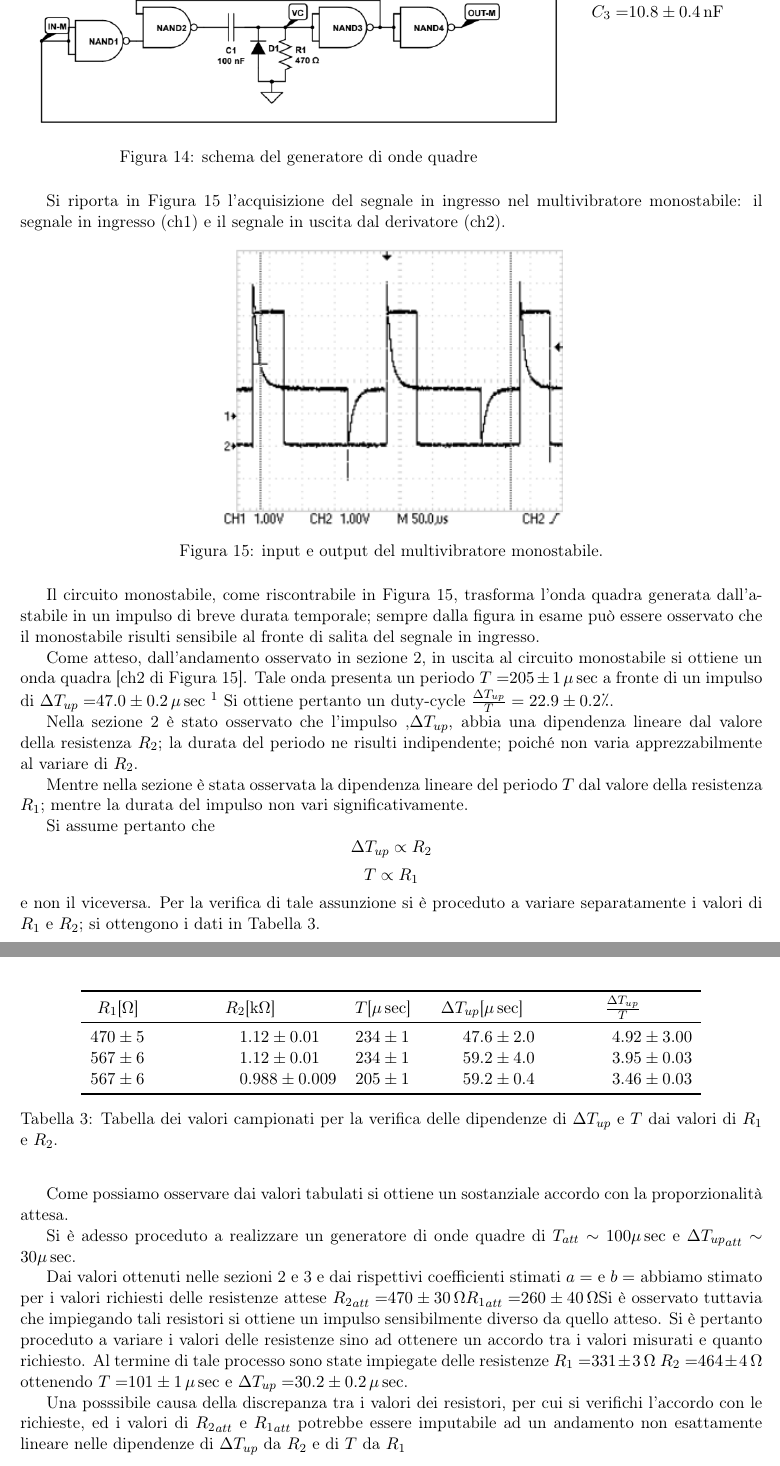
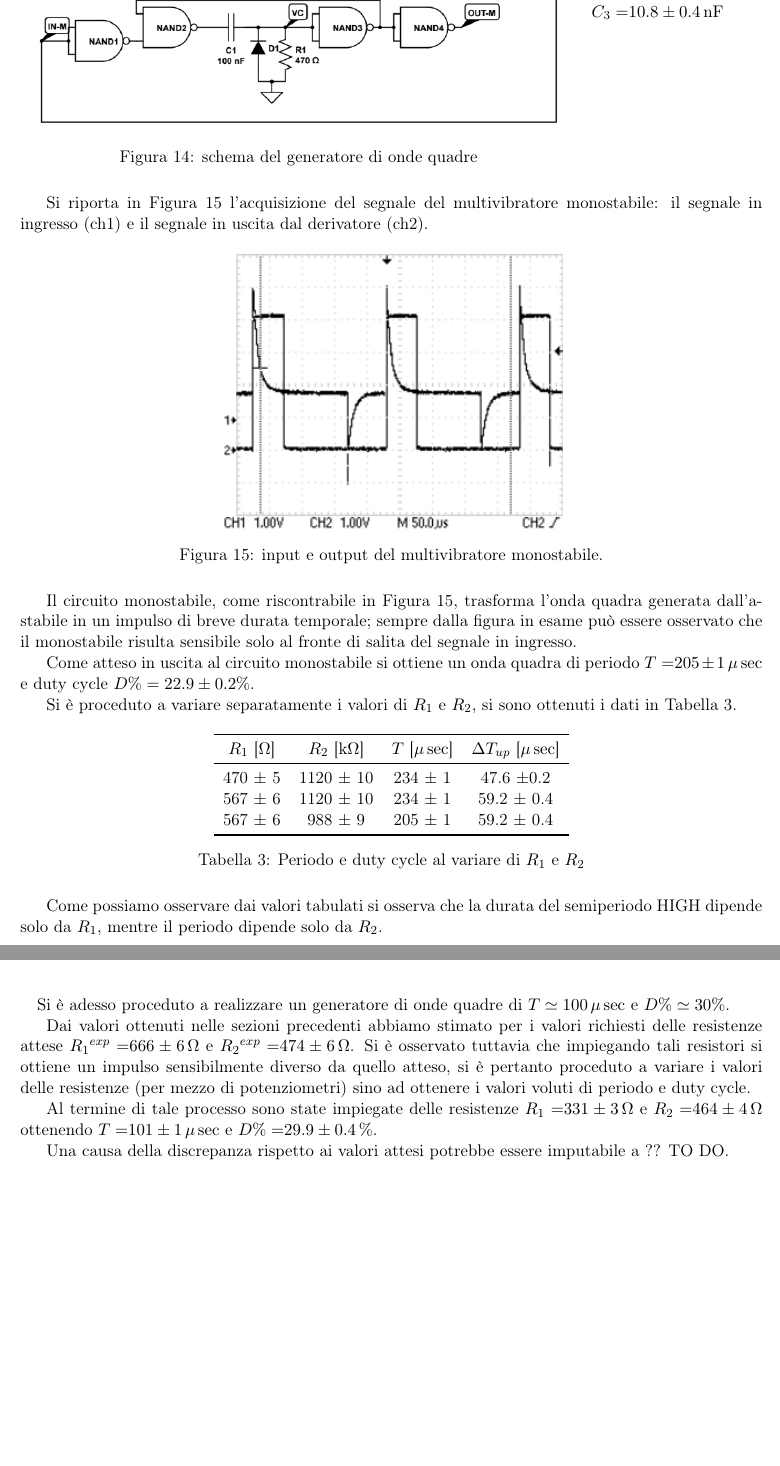
Before and after one commit to Gnegne/Lab-3-parte-2-la-vendetta-, a LaTeX paper (esperienza11/tex/esperienza11.tex, which reads esperienza11/tex/p4.tex): two parts of pages 6 and 7 of 8, joined at a grey line, cut so that both start at the same text, the shorter picture padded with empty space. Compiled offline with pdfLaTeX.

Commit message:
THE NEND

```diff
--- a/esperienza11/tex/esperienza11.tex
+++ b/esperienza11/tex/esperienza11.tex
@@ -111,7 +111,7 @@
 \date{28 marzo 2017}
 %Intestazione
 \pagestyle{fancy}
-\lhead{Esperienza N.4}
+\lhead{Esercitazione N.11}
 \chead{Semplici circuiti logici e Multivibratori}
 \rhead{Gruppo BF}
 \begin{document}
--- a/esperienza11/tex/p4.tex
+++ b/esperienza11/tex/p4.tex
@@ -17,8 +17,7 @@
 		\end{minipage}
 	\end{figure}
 
-	Si riporta in \figurename{ \ref{f:osci-qad}} l'acquisizione del segnale in
-	ingresso nel multivibratore monostabile: il segnale in ingresso (ch1) e il segnale in uscita dal derivatore (ch2).
+	Si riporta in \figurename{ \ref{f:osci-qad}} l'acquisizione del segnale del multivibratore monostabile: il segnale in ingresso (ch1) e il segnale in uscita dal derivatore (ch2).
 
 	\begin{figure}[H]
 		\centering
@@ -28,59 +27,35 @@
 	\end{figure}
 
 	Il circuito monostabile, come riscontrabile in \figurename{ \ref{f:osci-qad}},
-	trasforma l'onda quadra generata dall'astabile in un impulso di breve durata temporale; sempre dalla figura in esame può essere osservato che il monostabile risulti sensibile al fronte di salita del segnale in ingresso.
+	trasforma l'onda quadra generata dall'astabile in un impulso di breve durata temporale; sempre dalla figura in esame può essere osservato che il monostabile risulta sensibile solo al fronte di salita del segnale in ingresso.
 
-	Come atteso, dall'andamento osservato in sezione 2, in uscita al circuito monostabile si ottiene un onda quadra [ch2 di \figurename{ \ref{f:osci-qad}}].
-	Tale onda presenta un periodo
-	$T=$\SI{205 \pm 1 }{\mu \sec}
-	a fronte di un impulso di $\Delta T_{up} =$\SI{47.0 \pm 0.2 }{\mu \sec}
-	\footnote[1]{}
-	Si ottiene pertanto un duty-cycle $\frac{\Delta T_{up}}{T}= 22.9 \pm 0.2$\textdiscount.
+	Come atteso in uscita al circuito monostabile si ottiene un onda quadra di periodo $T=$\SI{205 \pm 1 }{\mu\sec} e duty cycle $D\%= 22.9 \pm 0.2$\%.
 
-	Nella sezione 2 è stato osservato che l'impulso ,$\Delta T_{up}$,
-	abbia una dipendenza lineare dal valore della resistenza $R_{2}$;
-	la durata del periodo ne risulti indipendente; poiché non varia apprezzabilmente al variare di $R_{2}$.
+	Si è proceduto a variare separatamente i valori di $R_{1}$ e $R_{2}$, si sono ottenuti i dati in \tablename{ \ref{t:4}}.
 
-	Mentre nella sezione  è stata osservata la dipendenza lineare
-	del periodo $T$ dal valore della resistenza $R_{1}$;
-	mentre la durata del impulso non vari significativamente.
-
-	Si assume pertanto che $$ \Delta T_{up} \propto R_{2}$$
-		$$T \propto R_{1} $$
-	e non il viceversa.
-	Per la verifica di tale assunzione si è proceduto a variare separatamente i valori di $R_{1}$ e $R_{2}$; si ottengono i dati in \tablename{ \ref{t:4}}.
-
-	\begin{table}[htb]
+	\begin{table}[H]
 		\centering
-		\begin{tabular}{SSSSS}
+		\begin{tabular}{cccc}
 			\toprule
-			$R_{1}$ [\si{\ohm}] & $R_{2}$ [\si{\kilo \ohm}] & $T$ [\si{\mu \sec}] & $\Delta T_{up}$  [\si{\mu \sec}] & $\frac{\Delta T_{up}}{T}$ \\
+			$R_{1}$ [\si{\ohm}] & $R_{2}$ [\si{\kilo \ohm}] & $T$ [\si{\mu \sec}] & $\Delta T_{up}$  [\si{\mu \sec}] \\
 			\midrule
-			470\pm 5	&	1.12 \pm 0.01	&	234 \pm 1	&	47.6\pm2	&	4.92 \pm3	\\
-			567 \pm6	&	1.12 \pm 0.01	&	234\pm1	&	59.2 \pm4	&	3.95\pm 0.03	\\
-			567 \pm6	&	0.988 \pm 0.009	&	205\pm1	&	59.2 \pm0.4	&	3.46\pm0.03	\\
+			470 $\pm$ 5	&	1120 $\pm$ 10	&	234 $\pm$ 1	&	47.6 $\pm $0.2	\\
+			567 $\pm$ 6	&	1120 $\pm$ 10	&	234 $\pm$ 1	&	59.2 $ \pm$ 0.4		\\
+			567 $\pm$ 6	&	988 $\pm$ 9	&	205 $\pm$ 1	&	59.2 $\pm$ 0.4		\\
 			\bottomrule
 		\end{tabular}
-		\caption{
-			Tabella dei valori campionati per la verifica delle dipendenze di $\Delta T_{up}$ e $T$ dai valori di $R_{1}$ e  $R_{2}$.
-		}
+		\caption{Periodo e duty cycle al variare di $R_1$ e $R_2$}
 		\label{t:4}
 	\end{table}
-	Come possiamo osservare dai valori tabulati si ottiene un sostanziale accordo con la proporzionalità attesa.
 
-	Si è adesso proceduto a realizzare un generatore di onde quadre di $T_{att}\sim 100$\si{\mu \sec} e $ \Delta {T_{up}}_{att}\sim 30$\si{\mu \sec}.
+	Come possiamo osservare dai valori tabulati si osserva che la durata del semiperiodo HIGH dipende solo da $R_1$, mentre il periodo dipende solo da $R_2$.
 
-	Dai valori ottenuti nelle sezioni 2 e 3 e  dai rispettivi coefficienti stimati $a=$ e $b=$
-		abbiamo stimato per i valori richiesti delle resistenze attese
-	${R_{2}}_{att}=$\SI{470 \pm 30}{\ohm}%valore placeholder
-	${R_{1}}_{att}=$\SI{260 \pm 40}{\ohm}%valore placeholder.
-	Si è osservato tuttavia che impiegando tali resistori si ottiene un impulso sensibilmente diverso da quello atteso.
-	Si è pertanto proceduto a variare i valori delle resistenze sino ad ottenere un accordo tra i valori misurati e quanto richiesto.
-	Al termine di tale processo sono state impiegate delle resistenze
-	$R_{1}=$\SI{331 \pm 3}{\ohm}
-	$R_{2}=$\SI{464 \pm 4}{\ohm}
-	ottenendo
-	$T=$\SI{101 \pm 1}{\mu \sec} e $ \Delta {T_{up}}=$\SI{30.2 \pm 0.2}{\mu \sec}.
+	\paragraph{}Si è adesso proceduto a realizzare un generatore di onde quadre di $T\simeq \SI{100}{\mu\sec}$ e $D\%\simeq 30\%$}.
 
-	Una posssibile causa della discrepanza tra i valori dei resistori, per cui si verifichi l'accordo con le richieste, ed  i valori di ${R_{2}}_{att}$ e 	${R_{1}}_{att}$ potrebbe essere imputabile ad un andamento non esattamente lineare nelle dipendenze di $ \Delta T_{up}$ da $ R_{2}$ e di
-	$T $ da $ R_{1} $
+	Dai valori ottenuti nelle sezioni precedenti abbiamo stimato per i valori richiesti delle resistenze attese ${R_{1}}^{exp}=$\SI{666(6)}{\ohm} e ${R_{2}}^{exp}=$\SI{474 \pm 6}{\ohm}. %R1 place holder
+	% non sono riuscito a trovare il simbolo pentacolo in LaTeX, mi sembra una grave mancanza
+	Si è osservato tuttavia che impiegando tali resistori si ottiene un impulso sensibilmente diverso da quello atteso, si è pertanto proceduto a variare i valori delle resistenze (per mezzo di potenziometri) sino ad ottenere i valori voluti di periodo e duty cycle.
+
+	Al termine di tale processo sono state impiegate delle resistenze $R_{1}=$\SI{331 \pm 3}{\ohm} e $R_{2}=$\SI{464 \pm 4}{\ohm} ottenendo $T=$\SI{101 \pm 1}{\mu \sec} e $ D\%=$\SI{29.9 \pm 0.4}{\%}.
+
+	Una causa della discrepanza rispetto ai valori attesi potrebbe essere imputabile a ?? TO DO.
```
Also changed, not shown: esperienza11/Figs-Tabs/tab_dati_3.txt (+1 -1 lines), esperienza11/Figs-Tabs/fit_dati_3.pdf, esperienza11/Figs-Tabs/fit_dati_3.png, 1 other file.
